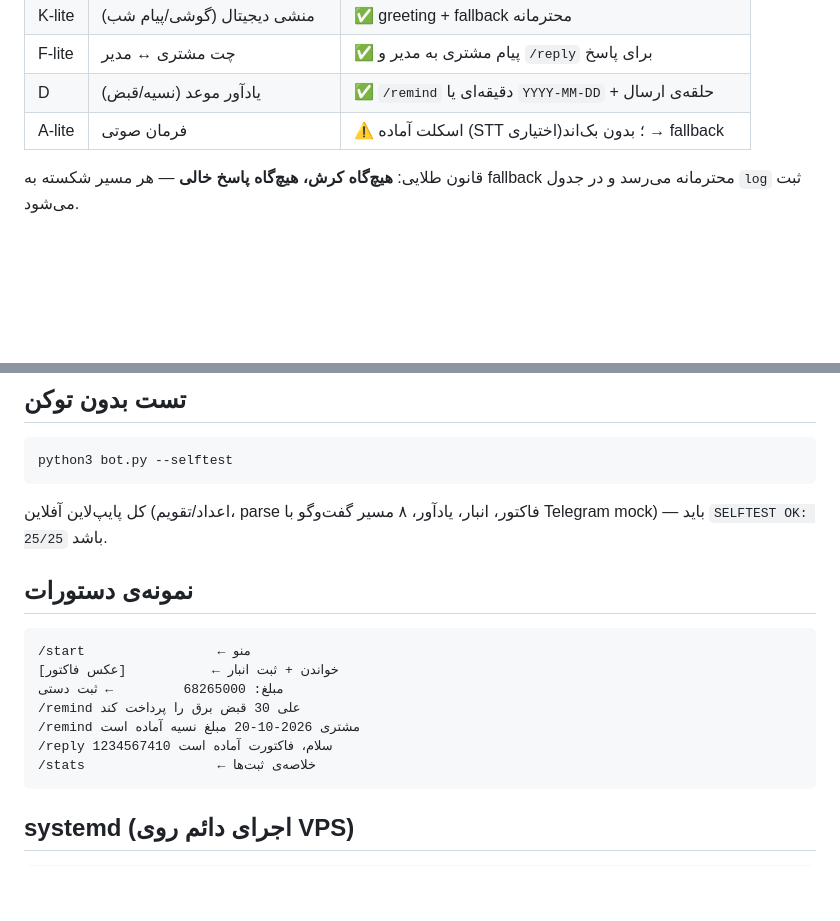
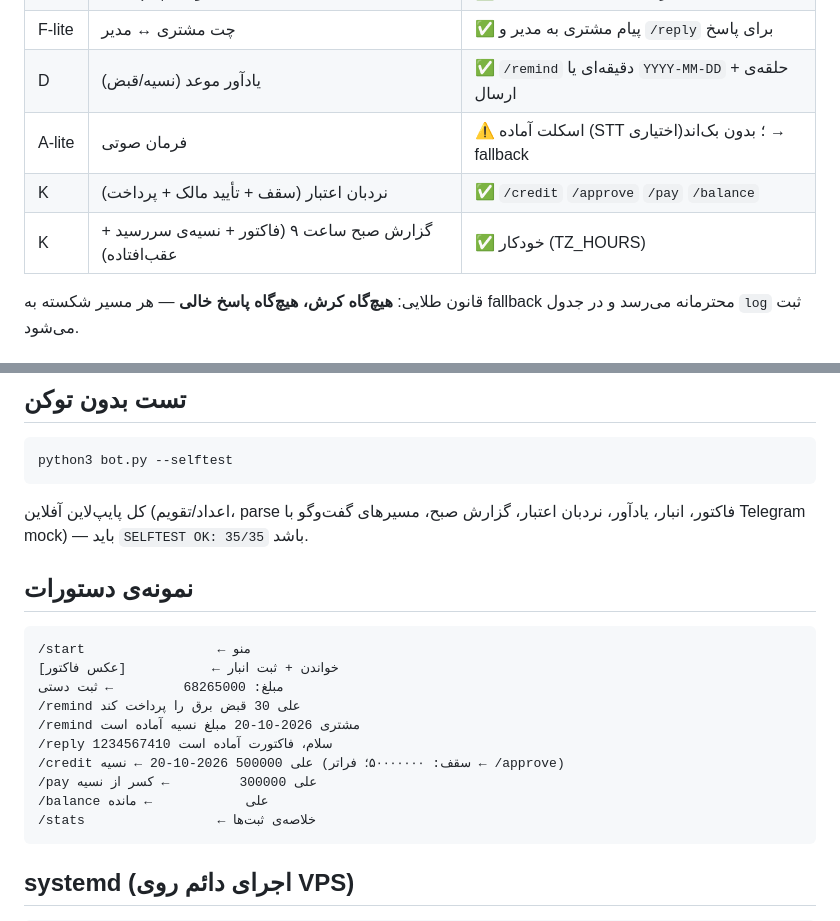
Before and after one commit to alimoee/saya_jadu, a Markdown page: bot/README.md, 2 parts joined by grey strips. Drawn GitHub-style; blank space fills up the shorter version.

Commit message:
مستندسازی دستورات جدید

````diff
--- a/bot/README.md
+++ b/bot/README.md
@@ -11,6 +11,8 @@
 | F-lite | چت مشتری ↔ مدیر | ✅ پیام مشتری به مدیر و `/reply` برای پاسخ |
 | D | یادآور موعد (نسیه/قبض) | ✅ `/remind` دقیقه‌ای یا `YYYY-MM-DD` + حلقه‌ی ارسال |
 | A-lite | فرمان صوتی | ⚠️ اسکلت آماده (STT اختیاری)؛ بدون بک‌اند → fallback |
+| K | نردبان اعتبار (سقف + تأیید مالک + پرداخت) | ✅ `/credit` `/approve` `/pay` `/balance` |
+| K | گزارش صبح ساعت ۹ (فاکتور + نسیه‌ی سررسید + عقب‌افتاده) | ✅ خودکار (TZ_HOURS) |
 
 قانون طلایی: **هیچ‌گاه کرش، هیچ‌گاه پاسخ خالی** — هر مسیر شکسته به fallback محترمانه می‌رسد و در جدول `log` ثبت می‌شود.
 
@@ -49,7 +51,7 @@ python3 bot.py
 python3 bot.py --selftest
 ```
 
-کل پایپ‌لاین آفلاین (اعداد/تقویم، parse فاکتور، انبار، یادآور، ۸ مسیر گفت‌وگو با Telegram mock) — باید `SELFTEST OK: 25/25` باشد.
+کل پایپ‌لاین آفلاین (اعداد/تقویم، parse فاکتور، انبار، یادآور، نردبان اعتبار، گزارش صبح، مسیرهای گفت‌وگو با Telegram mock) — باید `SELFTEST OK: 35/35` باشد.
 
 ## نمونه‌ی دستورات
 
@@ -60,6 +62,9 @@ python3 bot.py --selftest
 /remind علی 30 قبض برق را پرداخت کند
 /remind مشتری 2026-10-20 مبلغ نسیه آماده است
 /reply 1234567410 سلام، فاکتورت آماده است
+/credit علی 500000 2026-10-20 ← نسیه (سقف: ۵۰۰۰۰۰۰۰؛ فراتر ← /approve)
+/pay علی 300000         ← کسر از نسیه
+/balance علی            ← مانده
 /stats                 ← خلاصه‌ی ثبت‌ها
 ```
 
````
